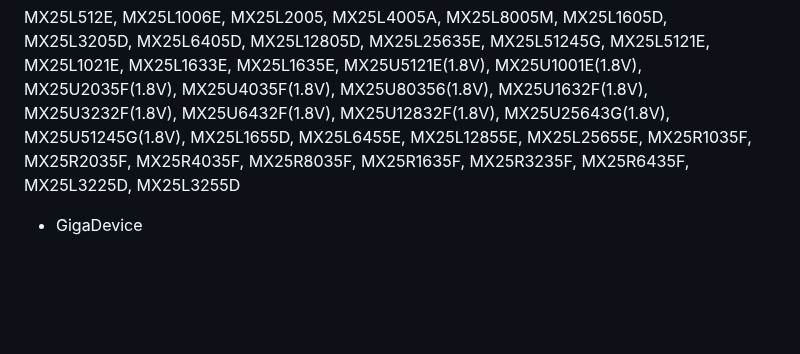
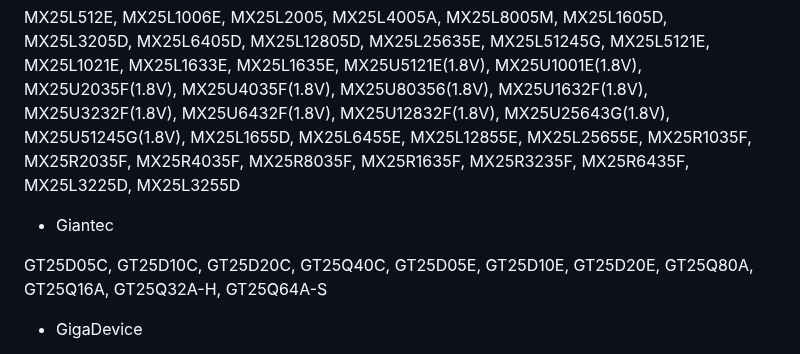
Before and after one commit to bigbigmdm/IMSProg, a Markdown page: README.md, the part around the change. Drawn GitHub-style; blank space fills up the shorter version.

Commit message:
Added support GIANTEC NOR FLASH chips

```diff
--- a/README.md
+++ b/README.md
@@ -489,6 +489,11 @@ MX25U51245G(1.8V), MX25L1655D, MX25L6455E, MX25L12855E, MX25L25655E, MX25R1035F,
 MX25R2035F, MX25R4035F, MX25R8035F, MX25R1635F, MX25R3235F, MX25R6435F,
 MX25L3225D, MX25L3255D
 
+- Giantec
+
+GT25D05C, GT25D10C, GT25D20C, GT25Q40C, GT25D05E, GT25D10E, GT25D20E, GT25Q80A,
+GT25Q16A, GT25Q32A-H, GT25Q64A-S
+
 - GigaDevice
 
 GD25F40, GD25F80, GD25D40, GD25D80, GD25D05C, GD25D10C, GD25Q20C, GD25Q40C,
```
